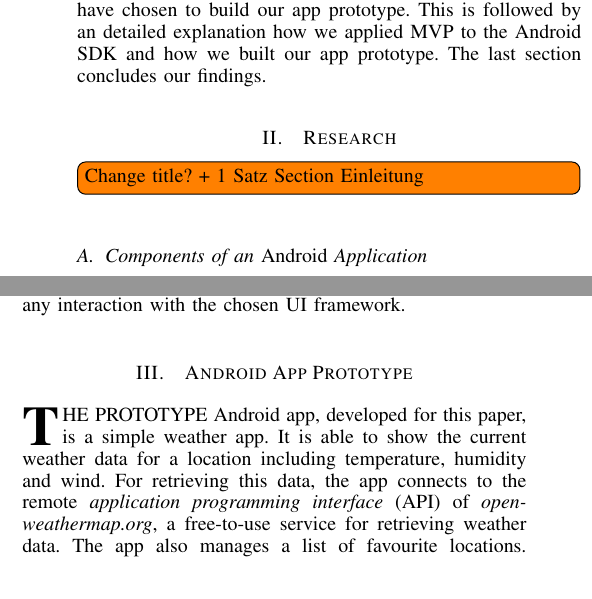
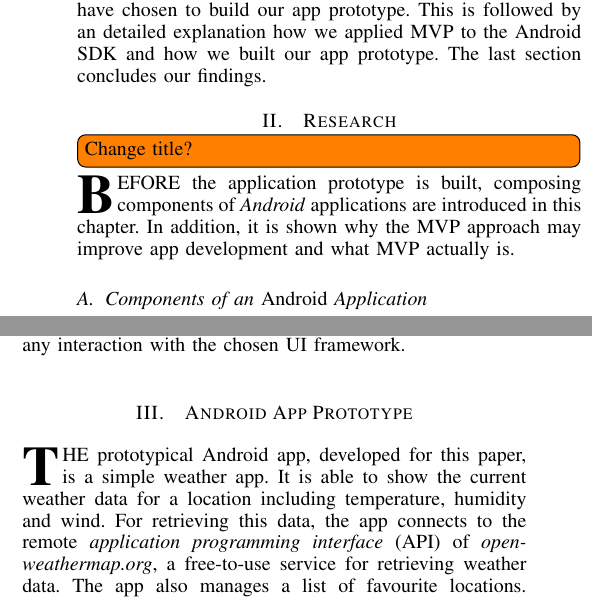
Before and after one commit to miwurster/android-mvp, a LaTeX paper (paper/paper.tex, which reads paper/Content/02research.tex, paper/Content/solution.tex): two parts of the columns of page 2 of 4, joined at a grey line, cut so that both start at the same text. Compiled offline with pdfLaTeX.

Commit message:
minor changes

```diff
--- a/paper/Content/02research.tex
+++ b/paper/Content/02research.tex
@@ -84,8 +84,8 @@
 
 \section{Research}
 \label{sec:research}
-\todo[inline]{Change title? + 1 Satz Section Einleitung}
-
+\todo[inline]{Change title?}
+\IEEEPARstart{B}{efore} the application prototype is built, composing components of \emph{Android} applications are introduced in this chapter. In addition, it is shown why the MVP approach may improve app development and what MVP actually is.
 % MVP applied to Android Apps
 
 \subsection{Components of an \emph{Android} Application}
--- a/paper/Content/solution.tex
+++ b/paper/Content/solution.tex
@@ -1,7 +1,7 @@
 
 \section{Android App Prototype}
 
-\IEEEPARstart{T}{he prototype} Android app, developed for this paper, is a simple weather app. It is able to show the current weather data for a location including temperature, humidity and wind. For retrieving this data, the app connects to the remote \emph{application programming interface} (API) of \emph{openweathermap.org}, a free-to-use service for retrieving weather data. The app also manages a list of favourite locations. Locations can either be specified using a free-text search field or by pointing locations on a map, for which the \emph{Google Maps} API was used.
+\IEEEPARstart{T}{he} prototypical Android app, developed for this paper, is a simple weather app. It is able to show the current weather data for a location including temperature, humidity and wind. For retrieving this data, the app connects to the remote \emph{application programming interface} (API) of \emph{openweathermap.org}, a free-to-use service for retrieving weather data. The app also manages a list of favourite locations. Locations can either be specified using a free-text search field or by pointing locations on a map, for which the \emph{Google Maps} API was used.
 
 \subsection{App Structure}
 
```
